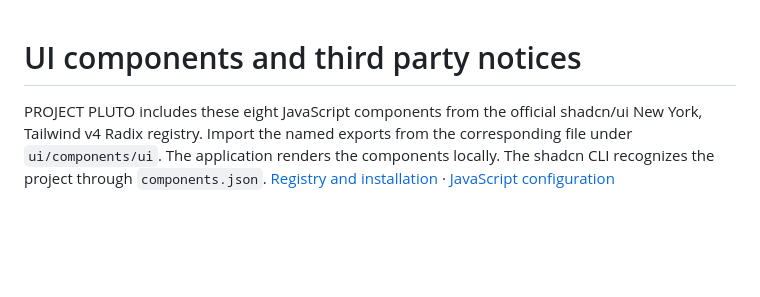
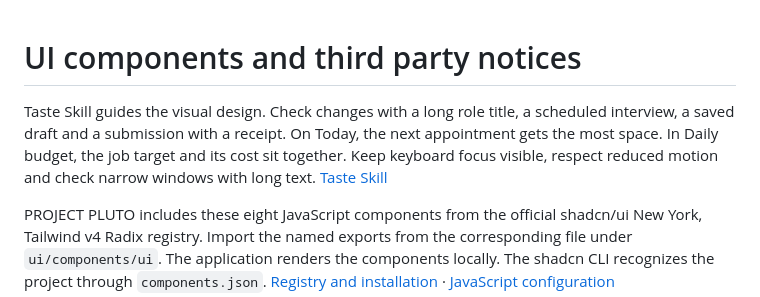
Before and after one commit to Jwarren-ENG/project-pluto, a Markdown page: docs/shadcn.md, the part around the change. Rendered like a GitHub page; blank space fills up the shorter version.

```diff
--- a/docs/shadcn.md
+++ b/docs/shadcn.md
@@ -1,4 +1,6 @@
 # UI components and third party notices
+
+Taste Skill guides the visual design. Check changes with a long role title, a scheduled interview, a saved draft and a submission with a receipt. On Today, the next appointment gets the most space. In Daily budget, the job target and its cost sit together. Keep keyboard focus visible, respect reduced motion and check narrow windows with long text. [Taste Skill](https://github.com/Leonxlnx/taste-skill)
 
 PROJECT PLUTO includes these eight JavaScript components from the official shadcn/ui New York, Tailwind v4 Radix registry. Import the named exports from the corresponding file under `ui/components/ui`. The application renders the components locally. The shadcn CLI recognizes the project through `components.json`. [Registry and installation](https://ui.shadcn.com/docs/installation/vite) · [JavaScript configuration](https://ui.shadcn.com/docs/javascript)
 
```
Also changed, not shown: README.md (+2 -0 lines), docs/budget.md (+4 -2 lines), docs/budget-preview.png (added), docs/preview.png (added), 8 other files.
